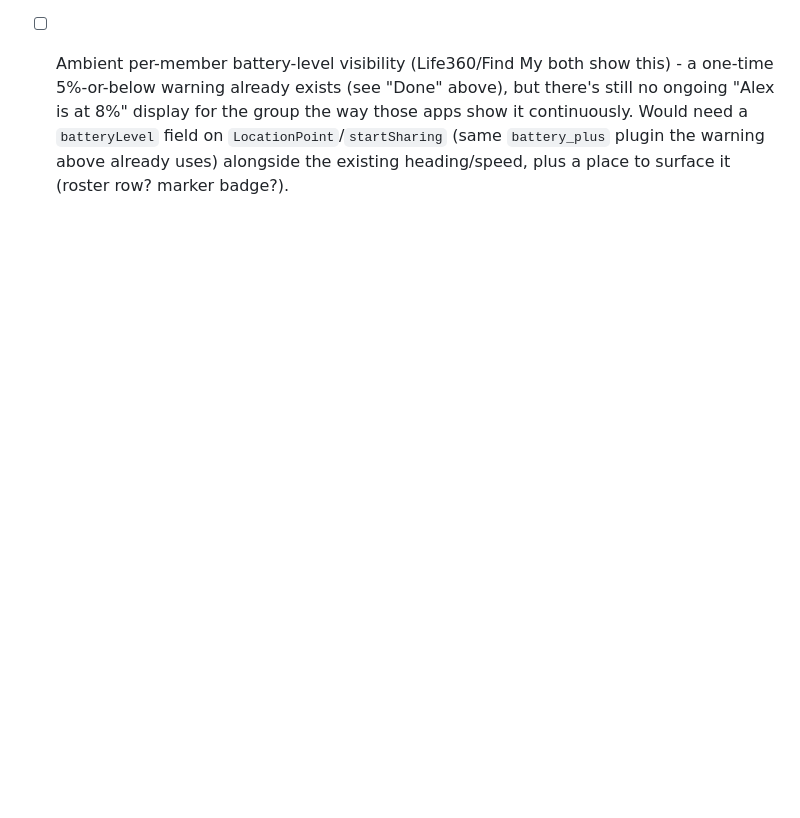
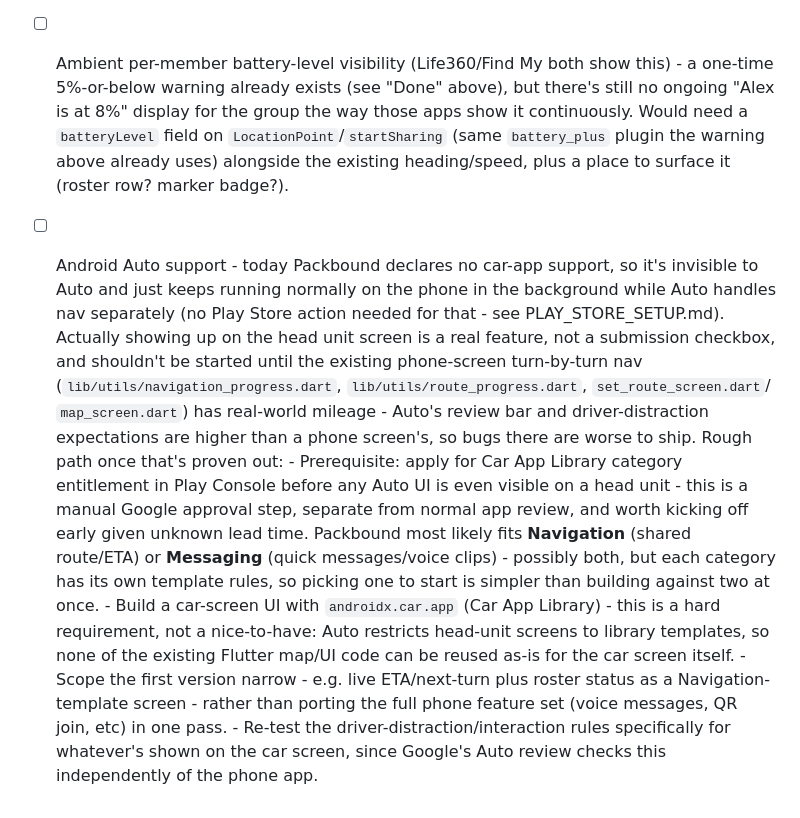
Before and after one commit to antonyjday/packbound, a Markdown page: CHANGELOG.md, the part around the change. Rendered like a GitHub page; blank space fills up the shorter version.

Commit message:
Note Android Auto support as a future feature idea
Prerequisite is proving out the existing phone-screen turn-by-turn nav
first, since Auto's review bar and driver-distraction expectations are
higher.

```diff
--- a/CHANGELOG.md
+++ b/CHANGELOG.md
@@ -1135,3 +1135,33 @@ list see [README.md](README.md).
       `battery_plus` plugin the warning above already uses) alongside the
       existing heading/speed, plus a place to surface it (roster row?
       marker badge?).
+- [ ] Android Auto support - today Packbound declares no car-app support,
+      so it's invisible to Auto and just keeps running normally on the
+      phone in the background while Auto handles nav separately (no
+      Play Store action needed for that - see PLAY_STORE_SETUP.md).
+      Actually showing up on the head unit screen is a real feature, not
+      a submission checkbox, and shouldn't be started until the existing
+      phone-screen turn-by-turn nav (`lib/utils/navigation_progress.dart`,
+      `lib/utils/route_progress.dart`, `set_route_screen.dart`/
+      `map_screen.dart`) has real-world mileage - Auto's review bar and
+      driver-distraction expectations are higher than a phone screen's,
+      so bugs there are worse to ship. Rough path once that's proven out:
+      - Prerequisite: apply for Car App Library category entitlement in
+        Play Console before any Auto UI is even visible on a head unit -
+        this is a manual Google approval step, separate from normal app
+        review, and worth kicking off early given unknown lead time.
+        Packbound most likely fits **Navigation** (shared route/ETA) or
+        **Messaging** (quick messages/voice clips) - possibly both, but
+        each category has its own template rules, so picking one to start
+        is simpler than building against two at once.
+      - Build a car-screen UI with `androidx.car.app` (Car App Library) -
+        this is a hard requirement, not a nice-to-have: Auto restricts
+        head-unit screens to library templates, so none of the existing
+        Flutter map/UI code can be reused as-is for the car screen itself.
+      - Scope the first version narrow - e.g. live ETA/next-turn plus
+        roster status as a Navigation-template screen - rather than
+        porting the full phone feature set (voice messages, QR join, etc)
+        in one pass.
+      - Re-test the driver-distraction/interaction rules specifically for
+        whatever's shown on the car screen, since Google's Auto review
+        checks this independently of the phone app.
```
